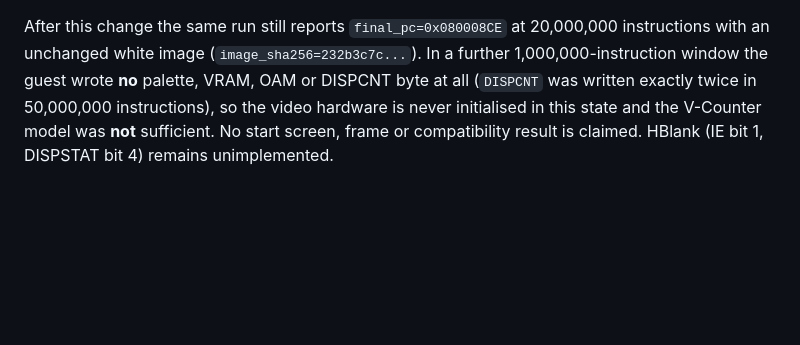
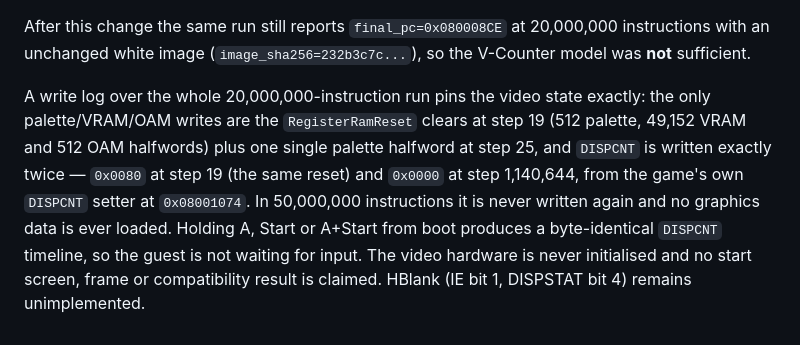
Before and after one commit to reisi007/gba-native, a Markdown page: docs/clean-room/verification.md, the part around the change. Rendered like a GitHub page; blank space fills up the shorter version.

Commit message:
docs: record the external-run video-write evidence
The 20M-instruction evidence shows only the RegisterRamReset clears at step 19 plus one palette halfword, and DISPCNT written twice (0x0080 at step 19, 0x0000 at step 1,140,644). No graphics data is loaded; held keys do not change the timeline.

Refs: #14

```diff
--- a/docs/clean-room/verification.md
+++ b/docs/clean-room/verification.md
@@ -1086,9 +1086,16 @@ Inventory pins: 411 listed / 407 selected, `--lib` 46.
 
 After this change the same run still reports `final_pc=0x080008CE` at
 20,000,000 instructions with an unchanged white image
-(`image_sha256=232b3c7c...`). In a further 1,000,000-instruction window the
-guest wrote **no** palette, VRAM, OAM or DISPCNT byte at all (`DISPCNT` was
-written exactly twice in 50,000,000 instructions), so the video hardware is
-never initialised in this state and the V-Counter model was **not** sufficient.
-No start screen, frame or compatibility result is claimed. HBlank (IE bit 1,
-DISPSTAT bit 4) remains unimplemented.
+(`image_sha256=232b3c7c...`), so the V-Counter model was **not** sufficient.
+
+A write log over the whole 20,000,000-instruction run pins the video state
+exactly: the only palette/VRAM/OAM writes are the `RegisterRamReset` clears at
+step 19 (512 palette, 49,152 VRAM and 512 OAM halfwords) plus one single palette
+halfword at step 25, and `DISPCNT` is written exactly twice — `0x0080` at step
+19 (the same reset) and `0x0000` at step 1,140,644, from the game's own
+`DISPCNT` setter at `0x08001074`. In 50,000,000 instructions it is never written
+again and no graphics data is ever loaded. Holding A, Start or A+Start from boot
+produces a byte-identical `DISPCNT` timeline, so the guest is not waiting for
+input. The video hardware is never initialised and no start screen, frame or
+compatibility result is claimed. HBlank (IE bit 1, DISPSTAT bit 4) remains
+unimplemented.
```
